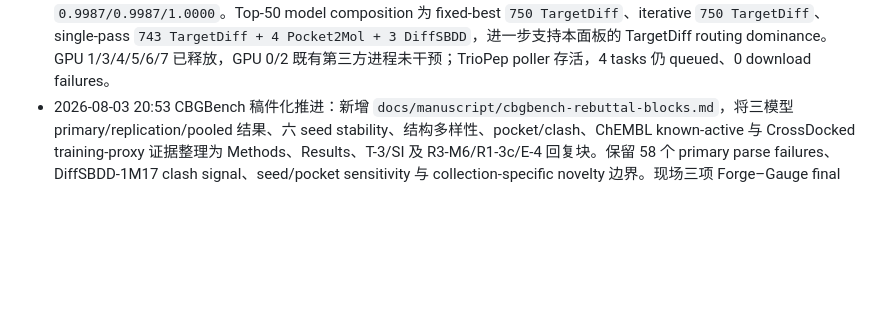
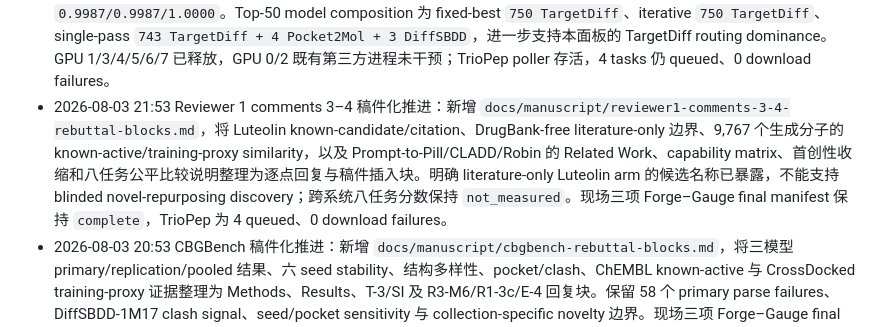
Before and after one commit to SZU-ADDG/FROGENT, a Markdown page: FROGENT_revision_plan.md, the part around the change. Rendered like a GitHub page; blank space fills up the shorter version.

Commit message:
Draft reviewer one comments three and four

```diff
--- a/FROGENT_revision_plan.md
+++ b/FROGENT_revision_plan.md
@@ -73,6 +73,7 @@
 - 2026-08-03 15:45 Forge–Gauge phase-2 小时巡检：1IEP 和 2HYY 的 6 个 jobs 也已全部 exit zero，累计达到 `12 terminal-success / 3 running / 0 unstarted / 0 failed`。剩余三项均为 phase2-accelerator-r01 调度的 4WA9 jobs，推理 PID 3693584/3693585/3693588 存活，GPU 5/6/7 现场利用率为 88%/98%/100%，job、worker 与 controller stderr 无 fatal pattern。Recovery-r06、accelerator-r01 与 geometry-r02 controllers 均存活；source final manifest、accelerator manifest 和 geometry manifest 尚未生成。GPU 0/2 第三方进程归属未变，磁盘剩余约 405 GB，TrioPep 保持 4 queued、0 download failures。
 - 2026-08-03 15:55 并行收尾检查点：算力充足，Forge–Gauge phase 2 继续保持 `12 terminal-success / 3 running / 0 unstarted / 0 failed`；最后三个 4WA9 TargetDiff 进程已连续运行约 66 分钟，GPU 5/6/7 现场利用率为 `77%/77%/90%`、显存约 `2.8–2.9 GiB`，无新增失败或重复提交。GPU 1/3/4 处于依赖等待空闲状态，候选集合冻结后将进入已预注册的 CPU geometry/statistics 分析。并行完成 `docs/manuscript/provider-claim-matrix.md`，逐项绑定 claim、provider、endpoint/version、test input、result 与 claim boundary；缺失配置、评分材料和外部比较统一保留为 `not_measured`。`docs/manuscript/author-input-request.md` 已把剩余作者输入整理成 P0/P1 最小请求包，列明字段、格式、触发分析与缺失时的主张收窄。当前主线计算的关键路径为三个 4WA9 终态和自动 finalization，论文 headline benchmark 重算仍依赖作者提供 sample-level outputs、scorer 与 HLE/逆合成评审记录。
 - 2026-08-03 16:52 Forge–Gauge 与 geometry 终态：phase2-accelerator-r01 完成 3/3，recovery-r06 完成 120/120 exit zero 并生成 final manifest。相同 1,500-attempt budget 下，fixed-best/single-pass/iterative valid rate 为 `0.956/0.444/0.704`，top-50 score 为 `0.661/0.620/0.686`。Iterative 相对 single-pass 的 valid-rate 差为 `+0.260`（15/15 cells 为正，p=`6.10e-5`，pocket-bootstrap 95% CI `[0.231,0.276]`），top-50 score 差为 `+0.066`（13/15 cells 为正，p=`0.0020`，CI `[0.029,0.106]`）；相对 fixed-best，iterative valid rate 低 `0.252`，top-50 score 差 `+0.026` 且 CI `[-0.015,0.068]`、p=`0.978`。因此主张限定为一次反馈分配显著优于均匀 single-pass，同时未超过预先已知的 fixed-best TargetDiff。Geometry-r02 在 source gate 后因不可解析 SDF 的严格 fail-fast 停止，原日志保留；仅修改 parse-failure handling 的 r03 精确重试完成 45/45 cells、2,250/2,250 top candidates。47,333 个 source SDF 中 157 个不可解析并逐 job 记录；三条件 pocket-compatible rate 均为 `1.000`，severe-clash-free rate 为 fixed-best/iterative/single-pass `0.9987/0.9987/1.0000`。Top-50 model composition 为 fixed-best `750 TargetDiff`、iterative `750 TargetDiff`、single-pass `743 TargetDiff + 4 Pocket2Mol + 3 DiffSBDD`，进一步支持本面板的 TargetDiff routing dominance。GPU 1/3/4/5/6/7 已释放，GPU 0/2 既有第三方进程未干预；TrioPep poller 存活，4 tasks 仍 queued、0 download failures。
+- 2026-08-03 21:53 Reviewer 1 comments 3–4 稿件化推进：新增 `docs/manuscript/reviewer1-comments-3-4-rebuttal-blocks.md`，将 Luteolin known-candidate/citation、DrugBank-free literature-only 边界、9,767 个生成分子的 known-active/training-proxy similarity，以及 Prompt-to-Pill/CLADD/Robin 的 Related Work、capability matrix、首创性收缩和八任务公平比较说明整理为逐点回复与稿件插入块。明确 literature-only Luteolin arm 的候选名称已暴露，不能支持 blinded novel-repurposing discovery；跨系统八任务分数保持 `not_measured`。现场三项 Forge–Gauge final manifest 保持 `complete`，TrioPep 为 4 queued、0 download failures。
 - 2026-08-03 20:53 CBGBench 稿件化推进：新增 `docs/manuscript/cbgbench-rebuttal-blocks.md`，将三模型 primary/replication/pooled 结果、六 seed stability、结构多样性、pocket/clash、ChEMBL known-active 与 CrossDocked training-proxy 证据整理为 Methods、Results、T-3/SI 及 R3-M6/R1-3c/E-4 回复块。保留 58 个 primary parse failures、DiffSBDD-1M17 clash signal、seed/pocket sensitivity 与 collection-specific novelty 边界。现场三项 Forge–Gauge final manifest 保持 `complete`；TrioPep 为 4 queued、0 download failures。
 - 2026-08-03 19:50 稿件化推进：新增 `docs/manuscript/forge-gauge-rebuttal-blocks.md`，将冻结的 matched-budget protocol、三条件结果、四项关键 paired contrasts、geometry/failure accounting 和 R3-M5c/R3-M6 逐点回复整理为可直接进入 Results、Methods、T-3/SI 和 response letter 的证据块。数值逐项绑定 recovery-r06 与 geometry-r03 final manifests；最终 section、page 和 line 继续等待稿件排版后填写。现场复核三项 final manifest 均保持 `complete`，TrioPep 保持 4 queued、0 download failures。
 - 2026-08-01 Trio control-plane 检查点：TrioMol2 已推进至 2 succeeded、1 running、12 queued。前两个成功任务各产生 16 个 artifacts；其中 64.6–64.8 MB 的 search trajectory 超出现有 45 MiB SSH relay 上限。已在服务器隔离根 `gpu-followup-20260801/triomol2-server-poller-r02/` 建立流式、逐 artifact 校验的恢复抓取，32/32 artifacts 完整下载且 checksum/size 验证通过。TrioMol2 与 4-task TrioPep 的 15 分钟轮询均已迁移到服务器常驻进程；本地旧 monitor 已停止，后续 TrioMol2 执行、抓取与终态验收留在服务器。
```
Also changed, not shown: FROGENT_experiment_checklist.md (+1 -0 lines), docs/manuscript/reviewer1-comments-3-4-rebuttal-blocks.md (added, +128 -0 lines).
